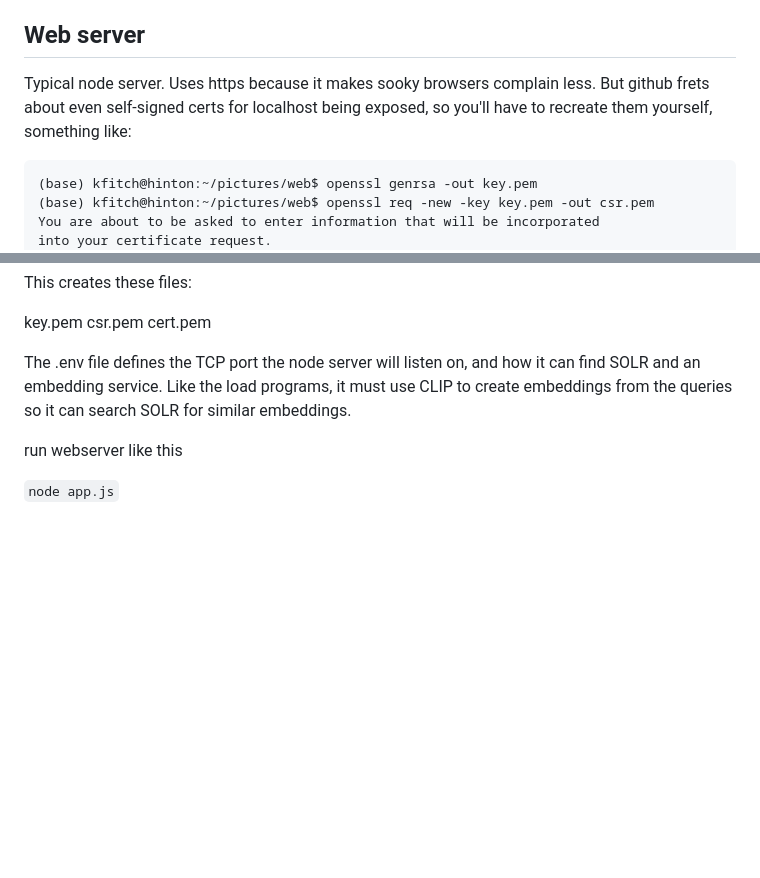
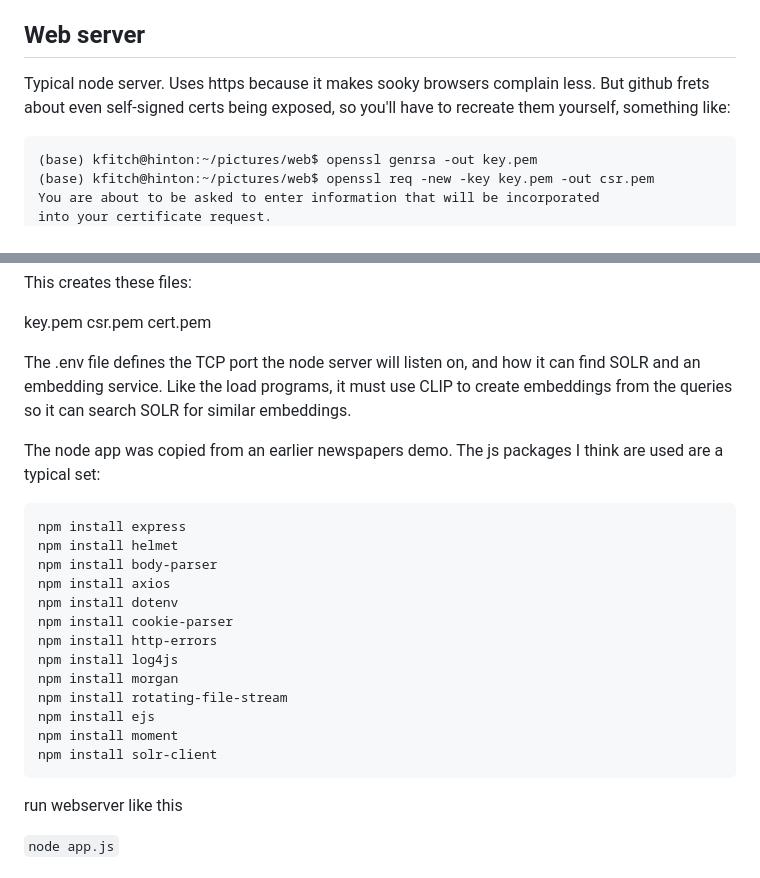
Before and after one commit to nla/ai-scout-pictures, a Markdown page: README.md, 2 parts joined by grey strips. Drawn GitHub-style; blank space fills up the shorter version.

Commit message:
README rev

````diff
--- a/README.md
+++ b/README.md
@@ -16,7 +16,7 @@ HarvestAndLoadPictures has a main thread that finds images in Blacklight.  This
 
 ## Web server
 
-Typical node server.  Uses https because it makes sooky browsers complain less.  But github frets about even self-signed certs for localhost being exposed, so you'll have to recreate them yourself, something like:
+Typical node server.  Uses https because it makes sooky browsers complain less.  But github frets about even self-signed certs being exposed, so you'll have to recreate them yourself, something like:
 
 ```
 (base) kfitch@hinton:~/pictures/web$ openssl genrsa -out key.pem
@@ -52,6 +52,24 @@ key.pem csr.pem cert.pem
 
 The .env file defines the TCP port the node server will listen on, and how it can find SOLR and an embedding service.  Like the load programs, it must use CLIP to create embeddings from the queries so it can search SOLR for similar embeddings.
 
+The node app was copied from an earlier newspapers demo.  The js packages I think are used are a typical set:
+
+```
+npm install express
+npm install helmet
+npm install body-parser
+npm install axios
+npm install dotenv
+npm install cookie-parser
+npm install http-errors
+npm install log4js
+npm install morgan
+npm install rotating-file-stream
+npm install ejs
+npm install moment
+npm install solr-client
+```
+
 run webserver like this
 
 `node app.js`
````
